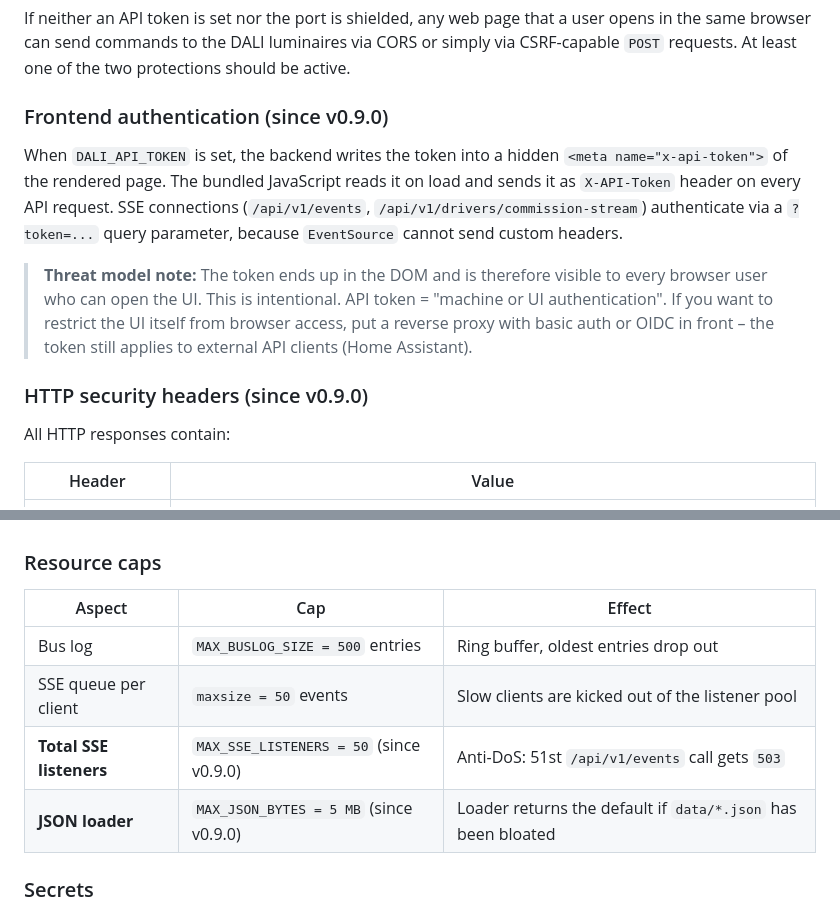
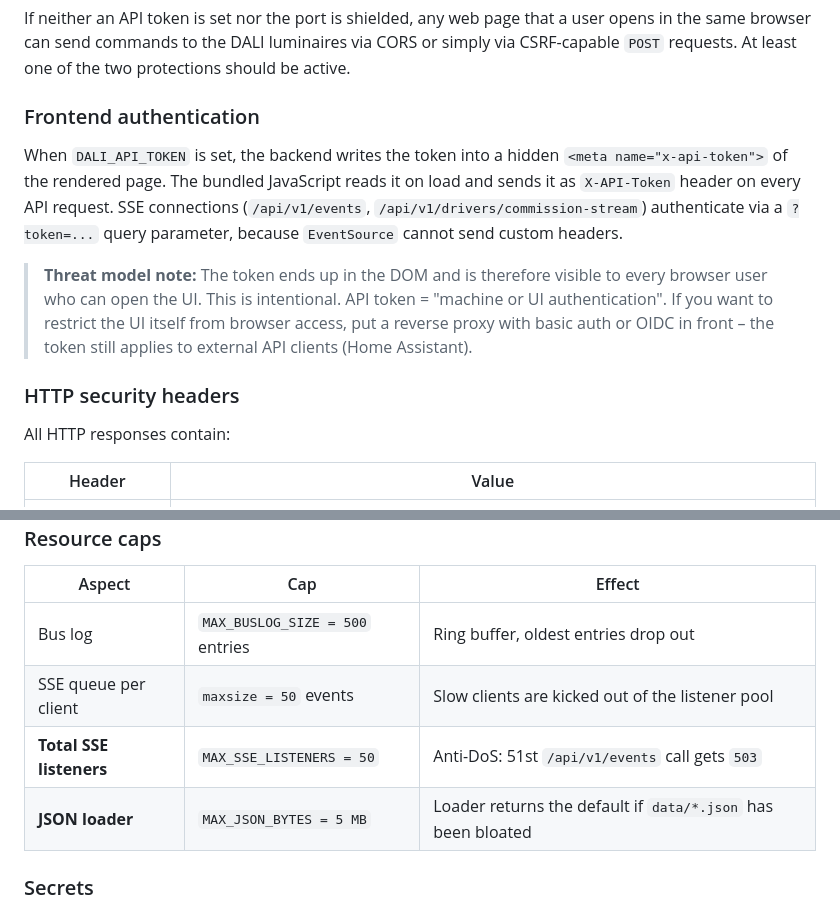
Before and after one commit to c42u/dali-servui, a Markdown page: Dokumentation/DALI_ServUI_Documentation_v1.0.0.md, 2 parts joined by grey strips. Drawn GitHub-style.

```diff
--- a/Dokumentation/DALI_ServUI_Documentation_v1.0.0.md
+++ b/Dokumentation/DALI_ServUI_Documentation_v1.0.0.md
@@ -590,7 +590,7 @@ that a user opens in the same browser can send commands to the DALI
 luminaires via CORS or simply via CSRF-capable `POST` requests. At
 least one of the two protections should be active.
 
-### Frontend authentication (since v0.9.0)
+### Frontend authentication
 
 When `DALI_API_TOKEN` is set, the backend writes the token into a
 hidden `<meta name="x-api-token">` of the rendered page. The bundled
@@ -606,7 +606,7 @@ query parameter, because `EventSource` cannot send custom headers.
 > auth or OIDC in front – the token still applies to external API
 > clients (Home Assistant).
 
-### HTTP security headers (since v0.9.0)
+### HTTP security headers
 
 All HTTP responses contain:
 
@@ -627,8 +627,8 @@ would replace this.
 |--------|-----|--------|
 | Bus log | `MAX_BUSLOG_SIZE = 500` entries | Ring buffer, oldest entries drop out |
 | SSE queue per client | `maxsize = 50` events | Slow clients are kicked out of the listener pool |
-| **Total SSE listeners** | `MAX_SSE_LISTENERS = 50` (since v0.9.0) | Anti-DoS: 51st `/api/v1/events` call gets `503` |
-| **JSON loader** | `MAX_JSON_BYTES = 5 MB` (since v0.9.0) | Loader returns the default if `data/*.json` has been bloated |
+| **Total SSE listeners** | `MAX_SSE_LISTENERS = 50` | Anti-DoS: 51st `/api/v1/events` call gets `503` |
+| **JSON loader** | `MAX_JSON_BYTES = 5 MB` | Loader returns the default if `data/*.json` has been bloated |
 
 ### Secrets
 
```
Also changed, not shown: other parts of Dokumentation/DALI_ServUI_Documentation_v1.0.0.md (+1 -81 lines).
